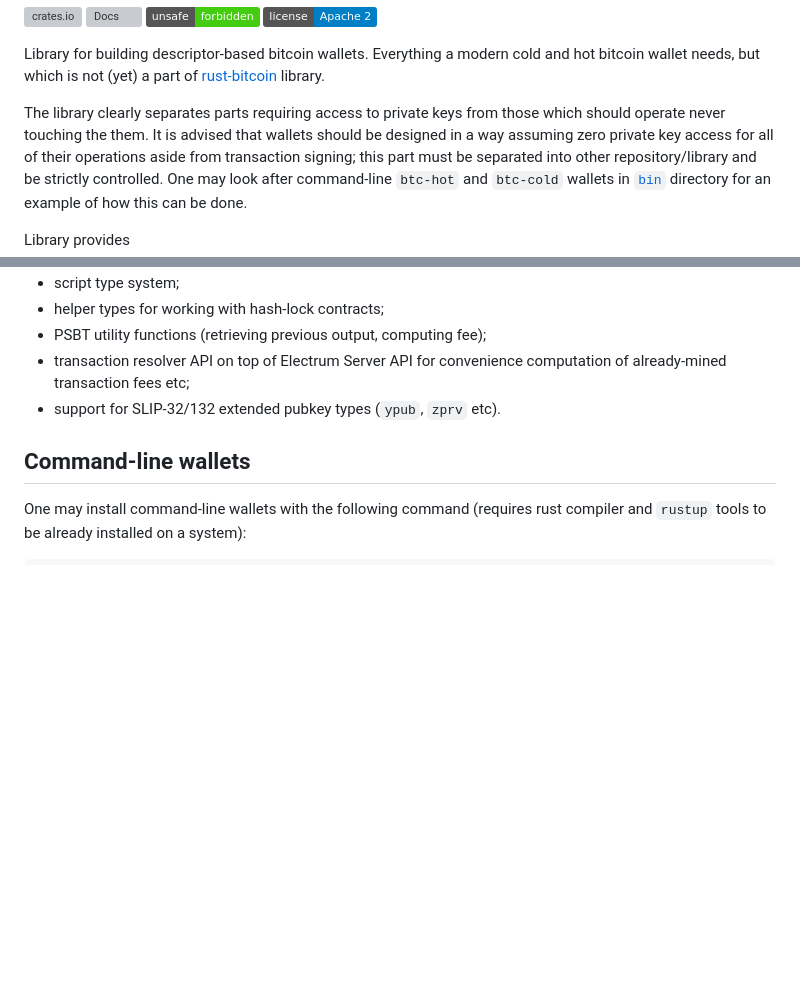
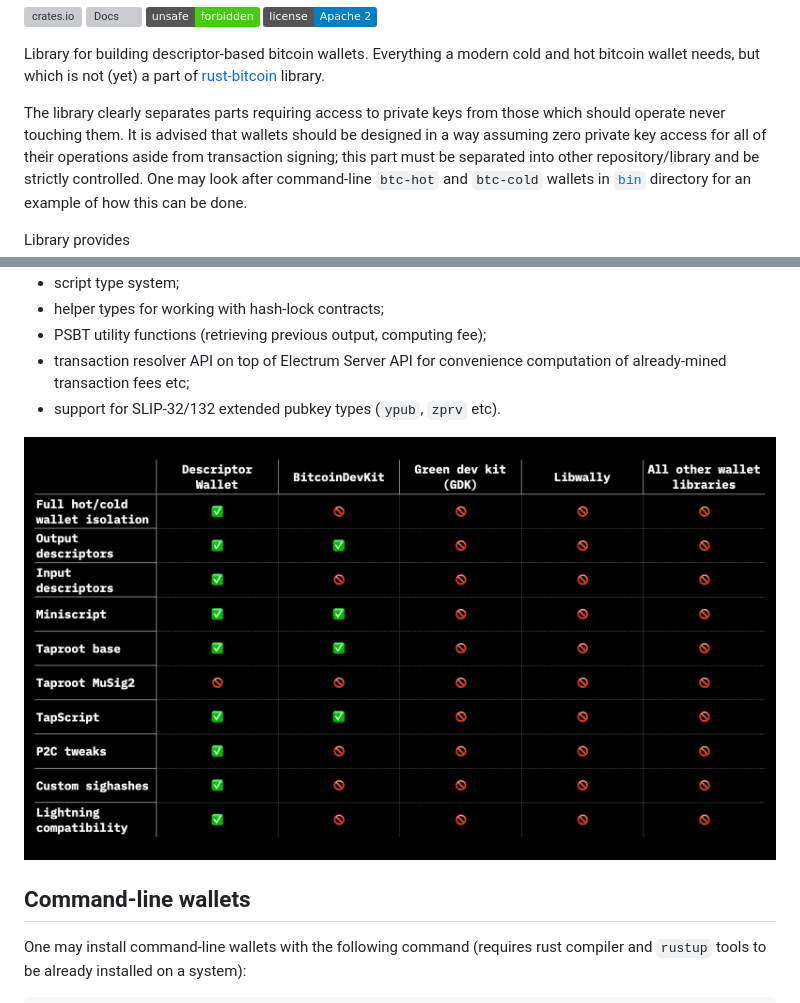
Before and after one commit to BP-WG/descriptor-wallet, a Markdown page: README.md, 2 parts joined by grey strips. Drawn GitHub-style; pictures changed too: doc/assets/comparison.png (added); badges without logos; blank space fills up the shorter version; grey boxes are pictures that could not be loaded.

Commit message:
README comparison diagram

```diff
--- a/README.md
+++ b/README.md
@@ -15,7 +15,7 @@ cold and hot bitcoin wallet needs, but which is not (yet) a part of
 [rust-bitcoin](https://crates.io/bitcoin) library.
 
 The library clearly separates parts requiring access to private keys from
-those which should operate never touching the them. It is advised that wallets
+those which should operate never touching them. It is advised that wallets
 should be designed in a way assuming zero private key access for all of their
 operations aside from transaction signing; this part must be separated into
 other repository/library and be strictly controlled. One may look after
@@ -41,6 +41,8 @@ Library provides
   computation of already-mined transaction fees etc;
 - support for SLIP-32/132 extended pubkey types (`ypub`, `zprv` etc).
 
+![Wallet comparison diagram](./doc/assets/comparison.png)
+
 ## Command-line wallets
 
 One may install command-line wallets with the following command (requires
```
